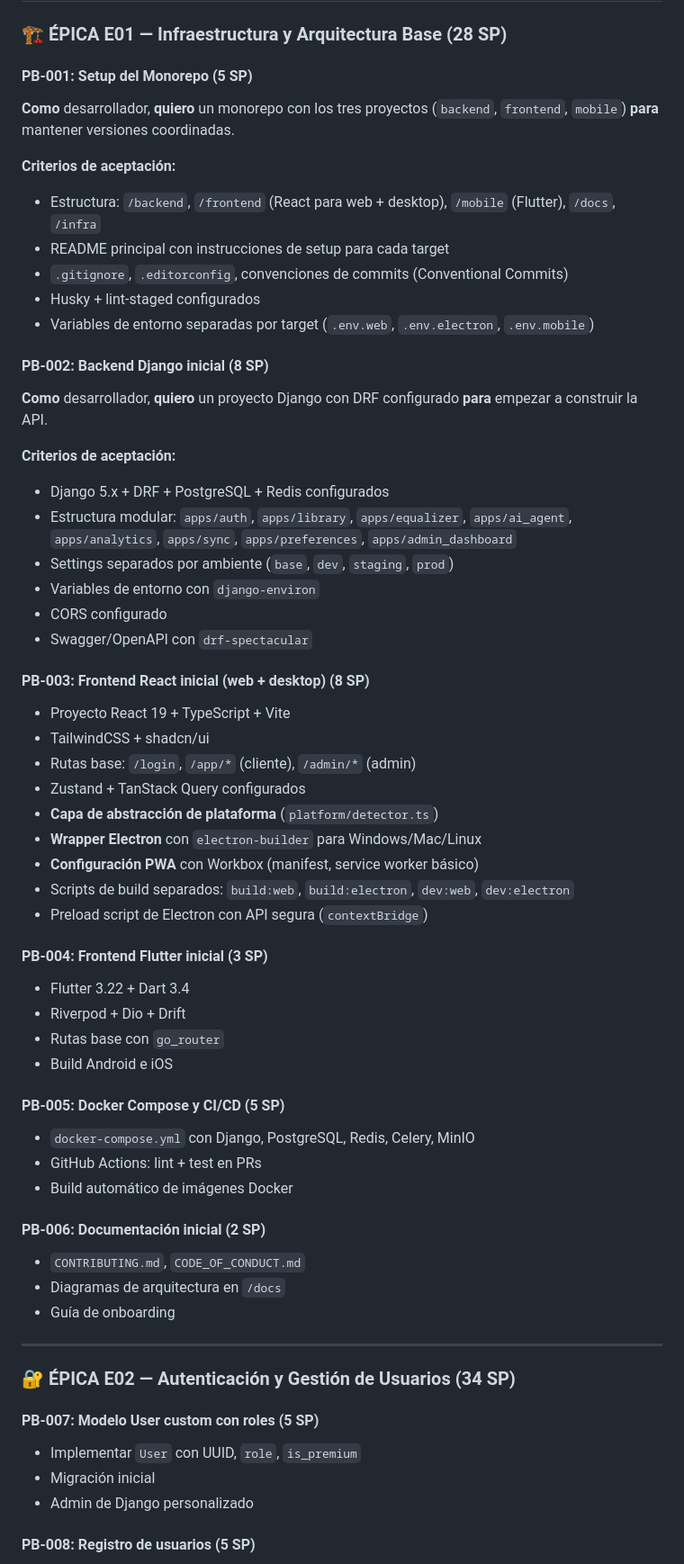
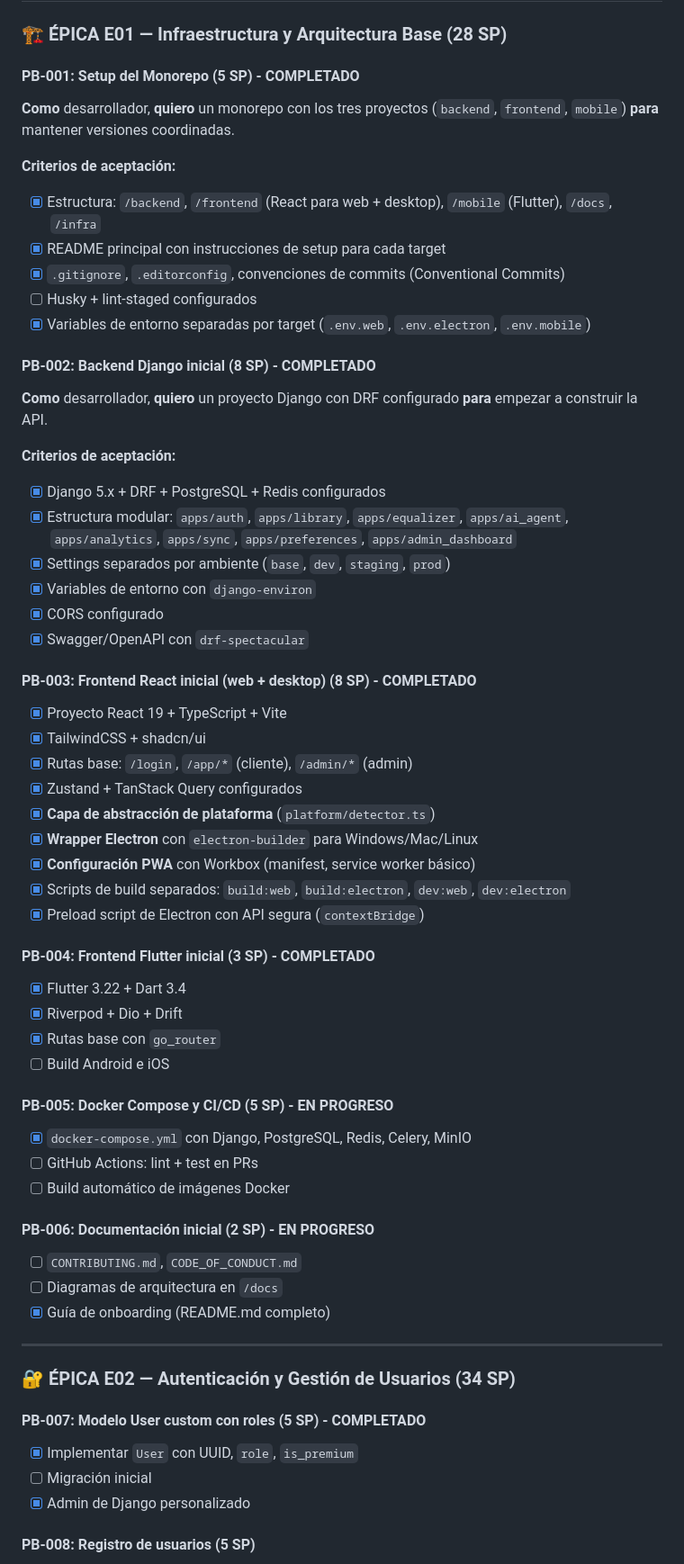
Before and after one commit to AldyJnx/MusicFlow, a Markdown page: Scrum.md, the part around one of its changes. Shown at 90% size. Drawn GitHub-style.

Commit message:
docs: actualizar estado de tareas completadas en Scrum

```diff
--- a/Scrum.md
+++ b/Scrum.md
@@ -916,71 +916,71 @@ def resolve_eq_for_playback(user, track, current_ms, active_playlist=None):
 
 ### 🏗️ ÉPICA E01 — Infraestructura y Arquitectura Base (28 SP)
 
-#### PB-001: Setup del Monorepo (5 SP)
+#### PB-001: Setup del Monorepo (5 SP) - COMPLETADO
 
 **Como** desarrollador, **quiero** un monorepo con los tres proyectos (`backend`, `frontend`, `mobile`) **para** mantener versiones coordinadas.
 
 **Criterios de aceptación:**
 
-* Estructura: `/backend`, `/frontend` (React para web + desktop), `/mobile` (Flutter), `/docs`, `/infra`
-* README principal con instrucciones de setup para cada target
-* `.gitignore`, `.editorconfig`, convenciones de commits (Conventional Commits)
-* Husky + lint-staged configurados
-* Variables de entorno separadas por target (`.env.web`, `.env.electron`, `.env.mobile`)
-
-#### PB-002: Backend Django inicial (8 SP)
+* [x] Estructura: `/backend`, `/frontend` (React para web + desktop), `/mobile` (Flutter), `/docs`, `/infra`
+* [x] README principal con instrucciones de setup para cada target
+* [x] `.gitignore`, `.editorconfig`, convenciones de commits (Conventional Commits)
+* [ ] Husky + lint-staged configurados
+* [x] Variables de entorno separadas por target (`.env.web`, `.env.electron`, `.env.mobile`)
+
+#### PB-002: Backend Django inicial (8 SP) - COMPLETADO
 
 **Como** desarrollador, **quiero** un proyecto Django con DRF configurado **para** empezar a construir la API.
 
 **Criterios de aceptación:**
 
-* Django 5.x + DRF + PostgreSQL + Redis configurados
-* Estructura modular: `apps/auth`, `apps/library`, `apps/equalizer`, `apps/ai_agent`, `apps/analytics`, `apps/sync`, `apps/preferences`, `apps/admin_dashboard`
-* Settings separados por ambiente (`base`, `dev`, `staging`, `prod`)
-* Variables de entorno con `django-environ`
-* CORS configurado
-* Swagger/OpenAPI con `drf-spectacular`
-
-#### PB-003: Frontend React inicial (web + desktop) (8 SP)
-
-* Proyecto React 19 + TypeScript + Vite
-* TailwindCSS + shadcn/ui
-* Rutas base: `/login`, `/app/*` (cliente), `/admin/*` (admin)
-* Zustand + TanStack Query configurados
-* **Capa de abstracción de plataforma** (`platform/detector.ts`)
-* **Wrapper Electron** con `electron-builder` para Windows/Mac/Linux
-* **Configuración PWA** con Workbox (manifest, service worker básico)
-* Scripts de build separados: `build:web`, `build:electron`, `dev:web`, `dev:electron`
-* Preload script de Electron con API segura (`contextBridge`)
-
-#### PB-004: Frontend Flutter inicial (3 SP)
-
-* Flutter 3.22 + Dart 3.4
-* Riverpod + Dio + Drift
-* Rutas base con `go_router`
-* Build Android e iOS
-
-#### PB-005: Docker Compose y CI/CD (5 SP)
-
-* `docker-compose.yml` con Django, PostgreSQL, Redis, Celery, MinIO
-* GitHub Actions: lint + test en PRs
-* Build automático de imágenes Docker
-
-#### PB-006: Documentación inicial (2 SP)
-
-* `CONTRIBUTING.md`, `CODE_OF_CONDUCT.md`
-* Diagramas de arquitectura en `/docs`
-* Guía de onboarding
+* [x] Django 5.x + DRF + PostgreSQL + Redis configurados
+* [x] Estructura modular: `apps/auth`, `apps/library`, `apps/equalizer`, `apps/ai_agent`, `apps/analytics`, `apps/sync`, `apps/preferences`, `apps/admin_dashboard`
+* [x] Settings separados por ambiente (`base`, `dev`, `staging`, `prod`)
+* [x] Variables de entorno con `django-environ`
+* [x] CORS configurado
+* [x] Swagger/OpenAPI con `drf-spectacular`
+
+#### PB-003: Frontend React inicial (web + desktop) (8 SP) - COMPLETADO
+
+* [x] Proyecto React 19 + TypeScript + Vite
+* [x] TailwindCSS + shadcn/ui
+* [x] Rutas base: `/login`, `/app/*` (cliente), `/admin/*` (admin)
+* [x] Zustand + TanStack Query configurados
+* [x] **Capa de abstracción de plataforma** (`platform/detector.ts`)
+* [x] **Wrapper Electron** con `electron-builder` para Windows/Mac/Linux
+* [x] **Configuración PWA** con Workbox (manifest, service worker básico)
+* [x] Scripts de build separados: `build:web`, `build:electron`, `dev:web`, `dev:electron`
+* [x] Preload script de Electron con API segura (`contextBridge`)
+
+#### PB-004: Frontend Flutter inicial (3 SP) - COMPLETADO
+
+* [x] Flutter 3.22 + Dart 3.4
+* [x] Riverpod + Dio + Drift
+* [x] Rutas base con `go_router`
+* [ ] Build Android e iOS
+
+#### PB-005: Docker Compose y CI/CD (5 SP) - EN PROGRESO
+
+* [x] `docker-compose.yml` con Django, PostgreSQL, Redis, Celery, MinIO
+* [ ] GitHub Actions: lint + test en PRs
+* [ ] Build automático de imágenes Docker
+
+#### PB-006: Documentación inicial (2 SP) - EN PROGRESO
+
+* [ ] `CONTRIBUTING.md`, `CODE_OF_CONDUCT.md`
+* [ ] Diagramas de arquitectura en `/docs`
+* [x] Guía de onboarding (README.md completo)
 
 ---
 
 ### 🔐 ÉPICA E02 — Autenticación y Gestión de Usuarios (34 SP)
 
-#### PB-007: Modelo User custom con roles (5 SP)
-
-* Implementar `User` con UUID, `role`, `is_premium`
-* Migración inicial
-* Admin de Django personalizado
+#### PB-007: Modelo User custom con roles (5 SP) - COMPLETADO
+
+* [x] Implementar `User` con UUID, `role`, `is_premium`
+* [ ] Migración inicial
+* [x] Admin de Django personalizado
 
 #### PB-008: Registro de usuarios (5 SP)
 
```
Also changed, not shown: other parts of Scrum.md (+22 -19 lines).
